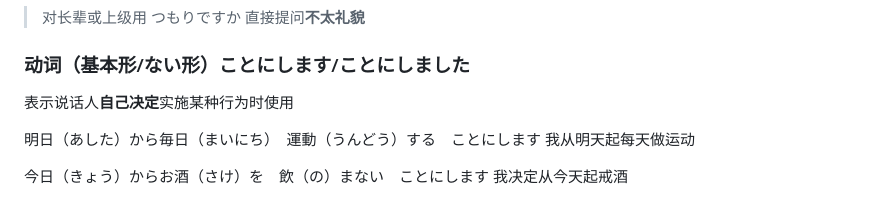
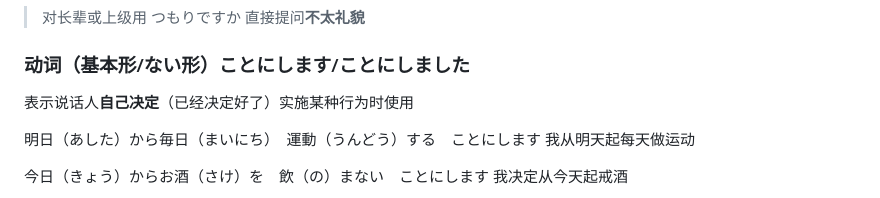
Before and after one commit to yojayc/yojayc.github.io, a Markdown page: 新标日-初级-第32课.md, the part around the change. Rendered like a GitHub page.

```diff
--- a/新标日-初级-第32课.md
+++ b/新标日-初级-第32课.md
@@ -73,7 +73,7 @@ categories: 日语
 
 ### 动词（基本形/ない形）ことにします/ことにしました
 
-表示说话人**自己决定**实施某种行为时使用
+表示说话人**自己决定**（已经决定好了）实施某种行为时使用
 
 明日（あした）から毎日（まいにち）　運動（うんどう）する　ことにします
 我从明天起每天做运动
```
Also changed, not shown: 新标日-初级-第31课.md (+1 -1 lines), 新标日-初级-第十课.md (+4 -0 lines).
